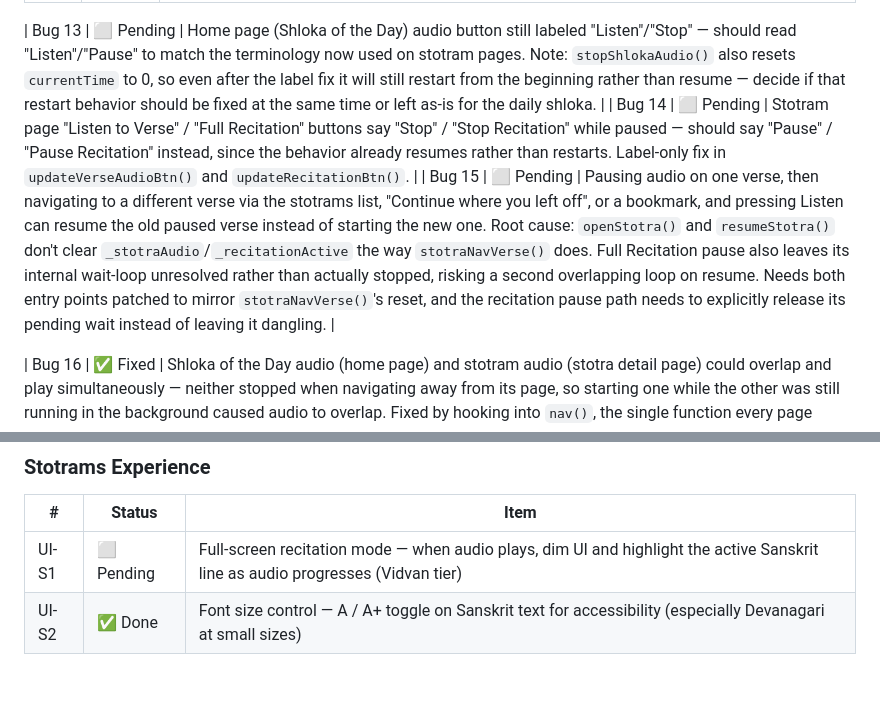
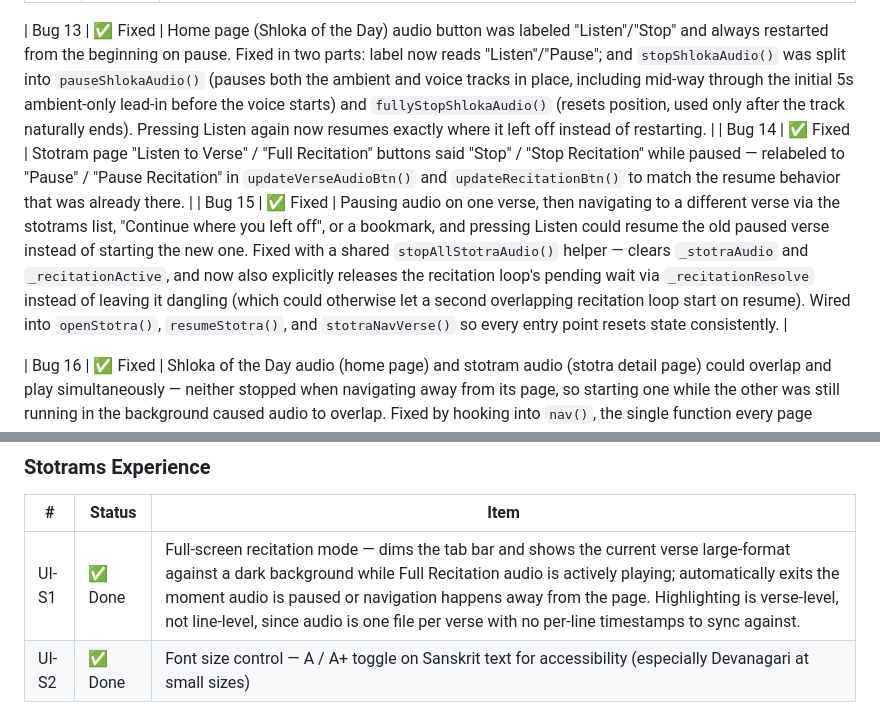
Before and after one commit to BhawnaVatsa3012/samsmarana, a Markdown page: BACKLOG.md, 2 parts joined by grey strips. GitHub-like rendering; blank space fills up the shorter version.

Commit message:
docs: mark UI-S1 and Bugs 13-15 fixed in backlog

```diff
--- a/BACKLOG.md
+++ b/BACKLOG.md
@@ -18,9 +18,9 @@
 | Bug 11 | ✅ Fixed | Shabd Roop / Dhatu Roop rendered empty despite API/DB having correct data — `loadGrammarData()` was only ever called from the login/session-restore path, never wired to `nav('shabdroop'/'dhaturoop')`, so anonymous/free users (and any pre-session-restore visit) never populated `window._shabdData`/`_dhatuData`, and `showShabd`/`showDhatu` silently bailed out |
 | Bug 12 | ✅ Fixed | Stotram audio not playing — originally traced to a stale `/api/tts` URL after `api/tts.js` was consolidated into `api/grammar.js`. That URL fix shipped but was superseded before ElevenLabs was ever properly configured. Aug 2026: dropped ElevenLabs TTS entirely for stotrams — `playStoraLine()`/`playStotraLineByIndex()` removed, replaced with static per-verse MP3 recordings (Bhawna's own voice) served from Supabase Storage bucket `stotram-audio`, all 52 verses across 5 stotrams. `playVerseAudio()`/`playFullRecitation()` now just play a direct URL. ElevenLabs remains in use only for the grammar-tutor feature, unrelated to stotrams. |
 
-| Bug 13 | ⬜ Pending | Home page (Shloka of the Day) audio button still labeled "Listen"/"Stop" — should read "Listen"/"Pause" to match the terminology now used on stotram pages. Note: `stopShlokaAudio()` also resets `currentTime` to 0, so even after the label fix it will still restart from the beginning rather than resume — decide if that restart behavior should be fixed at the same time or left as-is for the daily shloka. |
-| Bug 14 | ⬜ Pending | Stotram page "Listen to Verse" / "Full Recitation" buttons say "Stop" / "Stop Recitation" while paused — should say "Pause" / "Pause Recitation" instead, since the behavior already resumes rather than restarts. Label-only fix in `updateVerseAudioBtn()` and `updateRecitationBtn()`. |
-| Bug 15 | ⬜ Pending | Pausing audio on one verse, then navigating to a different verse via the stotrams list, "Continue where you left off", or a bookmark, and pressing Listen can resume the old paused verse instead of starting the new one. Root cause: `openStotra()` and `resumeStotra()` don't clear `_stotraAudio`/`_recitationActive` the way `stotraNavVerse()` does. Full Recitation pause also leaves its internal wait-loop unresolved rather than actually stopped, risking a second overlapping loop on resume. Needs both entry points patched to mirror `stotraNavVerse()`'s reset, and the recitation pause path needs to explicitly release its pending wait instead of leaving it dangling. |
+| Bug 13 | ✅ Fixed | Home page (Shloka of the Day) audio button was labeled "Listen"/"Stop" and always restarted from the beginning on pause. Fixed in two parts: label now reads "Listen"/"Pause"; and `stopShlokaAudio()` was split into `pauseShlokaAudio()` (pauses both the ambient and voice tracks in place, including mid-way through the initial 5s ambient-only lead-in before the voice starts) and `fullyStopShlokaAudio()` (resets position, used only after the track naturally ends). Pressing Listen again now resumes exactly where it left off instead of restarting. |
+| Bug 14 | ✅ Fixed | Stotram page "Listen to Verse" / "Full Recitation" buttons said "Stop" / "Stop Recitation" while paused — relabeled to "Pause" / "Pause Recitation" in `updateVerseAudioBtn()` and `updateRecitationBtn()` to match the resume behavior that was already there. |
+| Bug 15 | ✅ Fixed | Pausing audio on one verse, then navigating to a different verse via the stotrams list, "Continue where you left off", or a bookmark, and pressing Listen could resume the old paused verse instead of starting the new one. Fixed with a shared `stopAllStotraAudio()` helper — clears `_stotraAudio` and `_recitationActive`, and now also explicitly releases the recitation loop's pending wait via `_recitationResolve` instead of leaving it dangling (which could otherwise let a second overlapping recitation loop start on resume). Wired into `openStotra()`, `resumeStotra()`, and `stotraNavVerse()` so every entry point resets state consistently. |
 
 | Bug 16 | ✅ Fixed | Shloka of the Day audio (home page) and stotram audio (stotra detail page) could overlap and play simultaneously — neither stopped when navigating away from its page, so starting one while the other was still running in the background caused audio to overlap. Fixed by hooking into `nav()`, the single function every page transition goes through: leaving the home page now calls `pauseShlokaAudio()`, and leaving the stotra detail page now calls `stopAllStotraAudio()`. Covers every navigation path (tabs, back button, bookmarks, "Continue where you left off"), not just the specific one that surfaced it. |
 
@@ -69,7 +69,7 @@
 ### Stotrams Experience
 | # | Status | Item |
 |---|--------|------|
-| UI-S1 | ⬜ Pending | Full-screen recitation mode — when audio plays, dim UI and highlight the active Sanskrit line as audio progresses (Vidvan tier) |
+| UI-S1 | ✅ Done | Full-screen recitation mode — dims the tab bar and shows the current verse large-format against a dark background while Full Recitation audio is actively playing; automatically exits the moment audio is paused or navigation happens away from the page. Highlighting is verse-level, not line-level, since audio is one file per verse with no per-line timestamps to sync against. |
 | UI-S2 | ✅ Done | Font size control — A / A+ toggle on Sanskrit text for accessibility (especially Devanagari at small sizes) |
 
 ### Guru Ji
```
